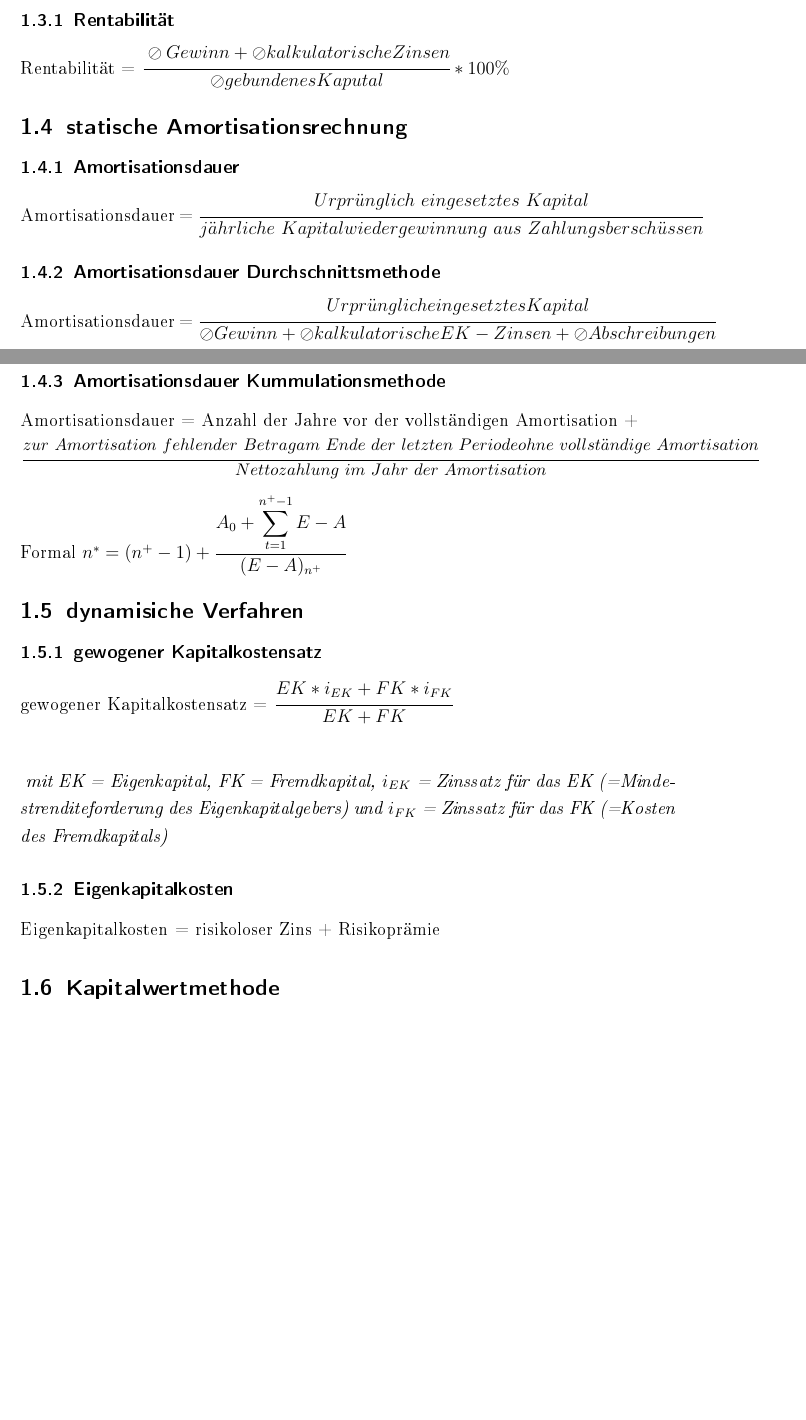
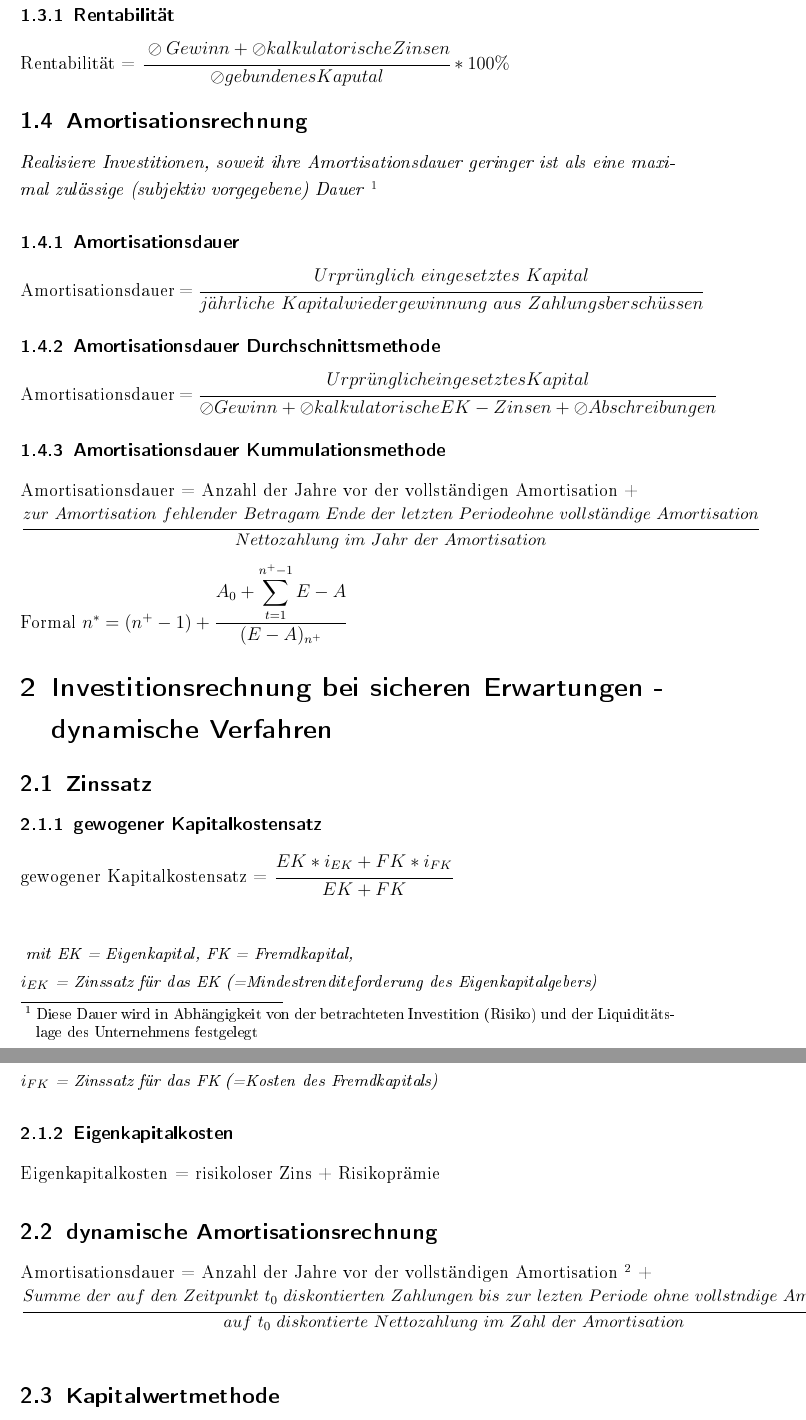
Before and after one commit to derdanu/akad-bwl06-formeln, a LaTeX document (bwl06-formeln.tex): two parts of pages 3 and 4 of 5 before the commit and two parts of pages 4 and 5 of 6 after it, joined at a grey line, cut so that both start at the same text, the shorter picture padded with empty space. The pictures show the PDF file bwl06-formeln.pdf that the author committed with the source.

Commit message:
Strukturanpassung

```diff
--- a/bwl06-formeln.tex
+++ b/bwl06-formeln.tex
@@ -108,3 +115,4 @@ Rentabilität = $\cfrac{\oslash Gewinn + \oslash kalkulatorische Zinsen}{\oslash
+\textit{Realisiere Investitionen, soweit ihre Amortisationsdauer geringer ist als eine maximal zulässige (subjektiv vorgegebene) Dauer }\footnote{Diese Dauer wird in Abhängigkeit von der betrachteten Investition (Risiko) und der Liquiditätslage des Unternehmens festgelegt}
 \subsubsection{Amortisationsdauer}
 Amortisationsdauer = $\cfrac{Urpr"unglich~eingesetztes~Kapital}{j"ahrliche~Kapitalwiedergewinnung~aus~Zahlungsübersch"ussen}$
 \subsubsection{Amortisationsdauer Durchschnittsmethode}
@@ -119,17 +127,25 @@ $\cfrac{zur~Amortisation~fehlender~Betrag \\ am~Ende~der~letzten~Periode ohne~vo
 
 Formal $n^* = (n^+ - 1) + \cfrac{A_0 + \displaystyle\sum_{t=1}^{n^+-1} E-A}{(E - A)_{n^+}}$
 
-\subsection{dynamisiche Verfahren}
+\section{Investitionsrechnung bei sicheren Erwartungen - dynamische Verfahren}
+\subsection{Zinssatz}
 \subsubsection{gewogener Kapitalkostensatz}
 gewogener Kapitalkostensatz = $\cfrac{EK * i_{EK} + FK * i_{FK}}{EK + FK}$ \\
 \vspace*{5mm}
 
+\begin{small}
 \textit{
-mit EK = Eigenkapital, FK = Fremdkapital, $i_{EK}$ = Zinssatz für das EK (=Mindestrenditeforderung des Eigenkapitalgebers) und $i_{FK}$ = Zinssatz für das FK (=Kosten des Fremdkapitals)
+mit EK = Eigenkapital, FK = Fremdkapital, \\ $i_{EK}$ = Zinssatz für das EK (=Mindestrenditeforderung des Eigenkapitalgebers) \\ $i_{FK}$ = Zinssatz für das FK (=Kosten des Fremdkapitals)
 }
+\end{small}
 \subsubsection{Eigenkapitalkosten}
 Eigenkapitalkosten = risikoloser Zins + Risikoprämie
 
+\subsection{dynamische Amortisationsrechnung}
+Amortisationsdauer = Anzahl der Jahre vor der vollständigen Amortisation \footnote{aus auf den Zeitpunkt $t_0$ diskontierten Zahlungen} + \\
+\begin{small}
+$\cfrac{Summe~der~auf~den~Zeitpunkt~t_0~ diskontierten~Zahlungen~bis~zur~lezten~Periode~ohne~vollständige~Amortisation}{auf~t_0~diskontierte~Nettozahlung~im~Zahl~der~Amortisation}$
+\end{small}
 \subsection{Kapitalwertmethode}
 \subsubsection{Ermittlung von Kapitalwerten}
 $C_0 = \displaystyle\sum_{t=1}^{n} (E_t - A_t) * (1+i)^{-1}$ bzw. \\
```
Also changed, not shown: bwl06-formeln.pdf, bwl06-formeln.tex (13 more changed lines).
